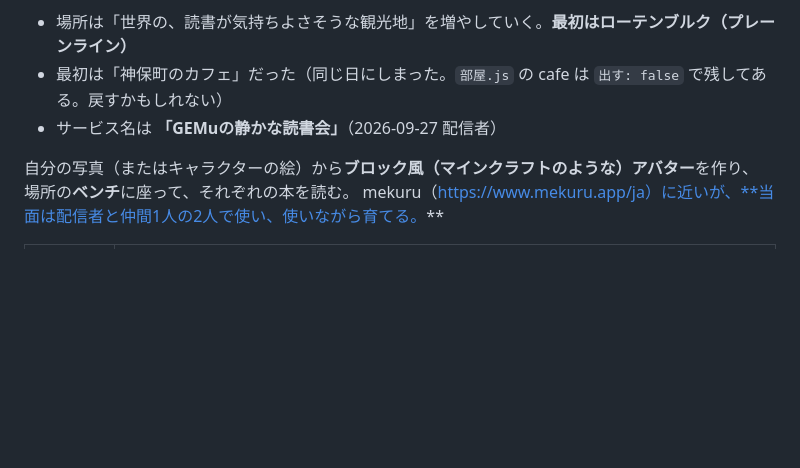
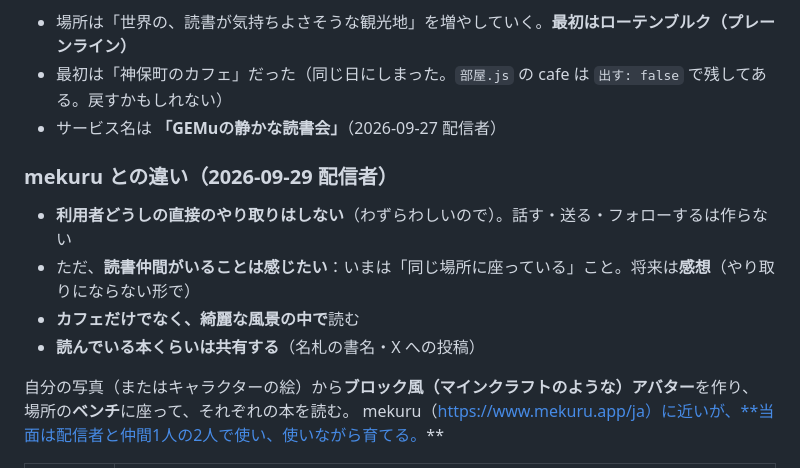
Before and after one commit to ucsd67001/Gemu_Dokusho, a Markdown page: README.md, the part around the change. Rendered like a GitHub page; blank space fills up the shorter version.

Commit message:
README：mekuru との違いを書く（直接のやり取りはしない・仲間の存在は感じる・風景・本は共有）
Co-Authored-By: Claude Opus 5.5 <noreply@anthropic.com>

```diff
--- a/README.md
+++ b/README.md
@@ -10,6 +10,12 @@
 - 場所は「世界の、読書が気持ちよさそうな観光地」を増やしていく。**最初はローテンブルク（プレーンライン）**
 - 最初は「神保町のカフェ」だった（同じ日にしまった。`部屋.js` の cafe は `出す: false` で残してある。戻すかもしれない）
 - サービス名は **「GEMuの静かな読書会」**（2026-09-27 配信者）
+
+### mekuru との違い（2026-09-29 配信者）
+- **利用者どうしの直接のやり取りはしない**（わずらわしいので）。話す・送る・フォローするは作らない
+- ただ、**読書仲間がいることは感じたい**：いまは「同じ場所に座っている」こと。将来は**感想**（やり取りにならない形で）
+- **カフェだけでなく、綺麗な風景の中で**読む
+- **読んでいる本くらいは共有する**（名札の書名・X への投稿）
 
 自分の写真（またはキャラクターの絵）から**ブロック風（マインクラフトのような）アバター**を作り、
 場所の**ベンチ**に座って、それぞれの本を読む。
```
